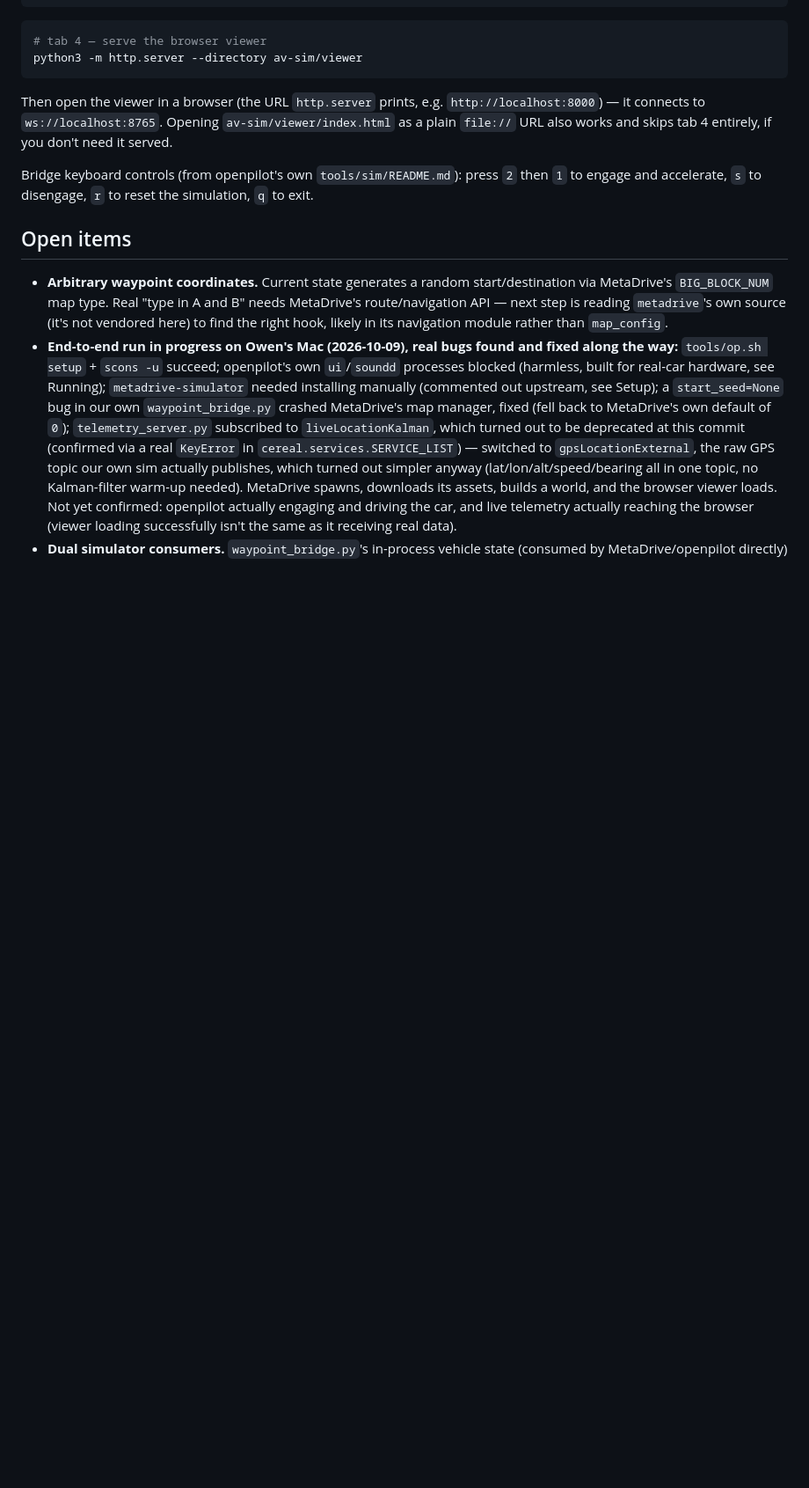
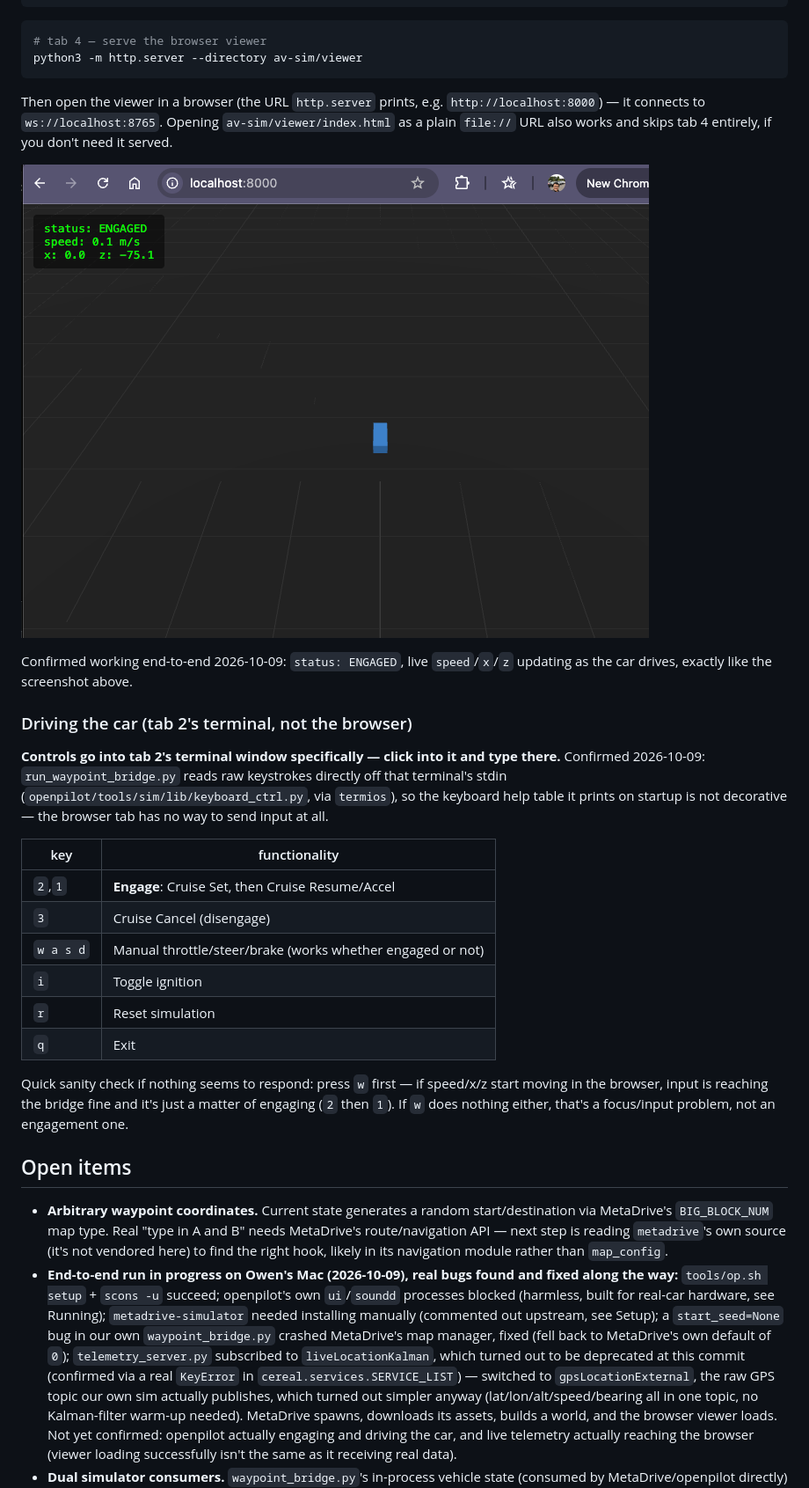
Before and after one commit to forbearer/cmu-swarch, a Markdown page: av-sim/README.md, the part around the change. Shown at 88% size. Rendered like a GitHub page; pictures changed too: av-sim/docs/viewer-screenshot.png (added); blank space fills up the shorter version.

Commit message:
av-sim README: document tab 2 keyboard controls, add viewer screenshot
First full end-to-end confirmation, 2026-10-09: ENGAGED status with
live speed/x/z updating in the browser viewer. Documented that bridge
keyboard controls go into tab 2's terminal specifically (confirmed via
keyboard_ctrl.py: raw termios stdin read, not routed to the browser at
all), with the actual engage sequence and a sanity-check tip. Added
Owen's screenshot of the working viewer to set expectations for anyone
running this next.

Co-authored-by: Casper <casper@openclaw.local>

```diff
--- a/av-sim/README.md
+++ b/av-sim/README.md
@@ -158,8 +158,30 @@ Then open the viewer in a browser (the URL `http.server` prints, e.g. `http://lo
 it connects to `ws://localhost:8765`. Opening `av-sim/viewer/index.html` as a plain `file://` URL
 also works and skips tab 4 entirely, if you don't need it served.
 
-Bridge keyboard controls (from openpilot's own `tools/sim/README.md`): press `2` then `1` to
-engage and accelerate, `s` to disengage, `r` to reset the simulation, `q` to exit.
+![Browser viewer showing an engaged, moving vehicle](docs/viewer-screenshot.png)
+
+Confirmed working end-to-end 2026-10-09: `status: ENGAGED`, live `speed`/`x`/`z` updating as the
+car drives, exactly like the screenshot above.
+
+### Driving the car (tab 2's terminal, not the browser)
+
+**Controls go into tab 2's terminal window specifically — click into it and type there.**
+Confirmed 2026-10-09: `run_waypoint_bridge.py` reads raw keystrokes directly off that terminal's
+stdin (`openpilot/tools/sim/lib/keyboard_ctrl.py`, via `termios`), so the keyboard help table it
+prints on startup is not decorative — the browser tab has no way to send input at all.
+
+| key    | functionality                |
+|--------|-------------------------------|
+| `2`,`1`| **Engage**: Cruise Set, then Cruise Resume/Accel |
+| `3`    | Cruise Cancel (disengage)     |
+| `w a s d` | Manual throttle/steer/brake (works whether engaged or not) |
+| `i`    | Toggle ignition               |
+| `r`    | Reset simulation              |
+| `q`    | Exit                           |
+
+Quick sanity check if nothing seems to respond: press `w` first — if speed/x/z start moving in
+the browser, input is reaching the bridge fine and it's just a matter of engaging (`2` then `1`).
+If `w` does nothing either, that's a focus/input problem, not an engagement one.
 
 ## Open items
 
```
